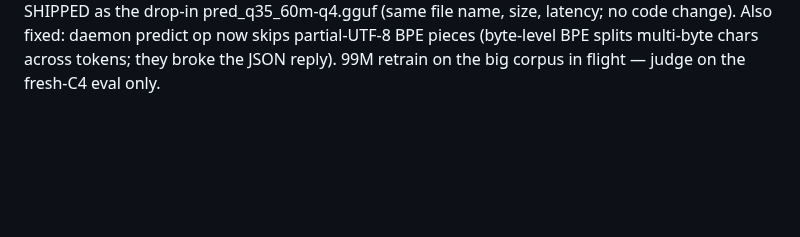
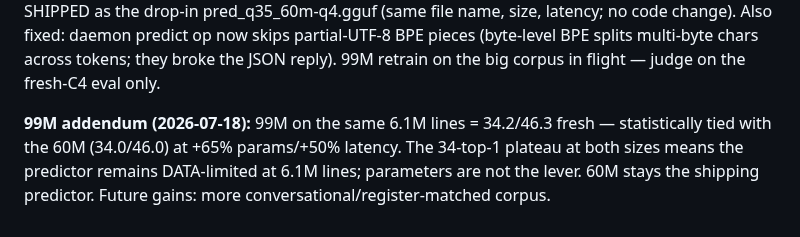
Before and after one commit to vieenrose/sloth-zhuyin-linux, a Markdown page: docs/ARCH-REVIEW.md, the part around the change. Drawn GitHub-style; blank space fills up the shorter version.

Commit message:
docs: 99M tied with 60M on fresh eval — still data-limited; 60M stays
Co-Authored-By: Claude Opus 4.8 <noreply@anthropic.com>

```diff
--- a/docs/ARCH-REVIEW.md
+++ b/docs/ARCH-REVIEW.md
@@ -251,3 +251,8 @@ generalizes, and is ~7× better on honest data. Qualitative: 今天天氣→好/
 size, latency; no code change). Also fixed: daemon predict op now skips partial-UTF-8 BPE
 pieces (byte-level BPE splits multi-byte chars across tokens; they broke the JSON reply).
 99M retrain on the big corpus in flight — judge on the fresh-C4 eval only.
+
+**99M addendum (2026-07-18):** 99M on the same 6.1M lines = 34.2/46.3 fresh — statistically
+tied with the 60M (34.0/46.0) at +65% params/+50% latency. The 34-top-1 plateau at both sizes
+means the predictor remains DATA-limited at 6.1M lines; parameters are not the lever. 60M
+stays the shipping predictor. Future gains: more conversational/register-matched corpus.
```
